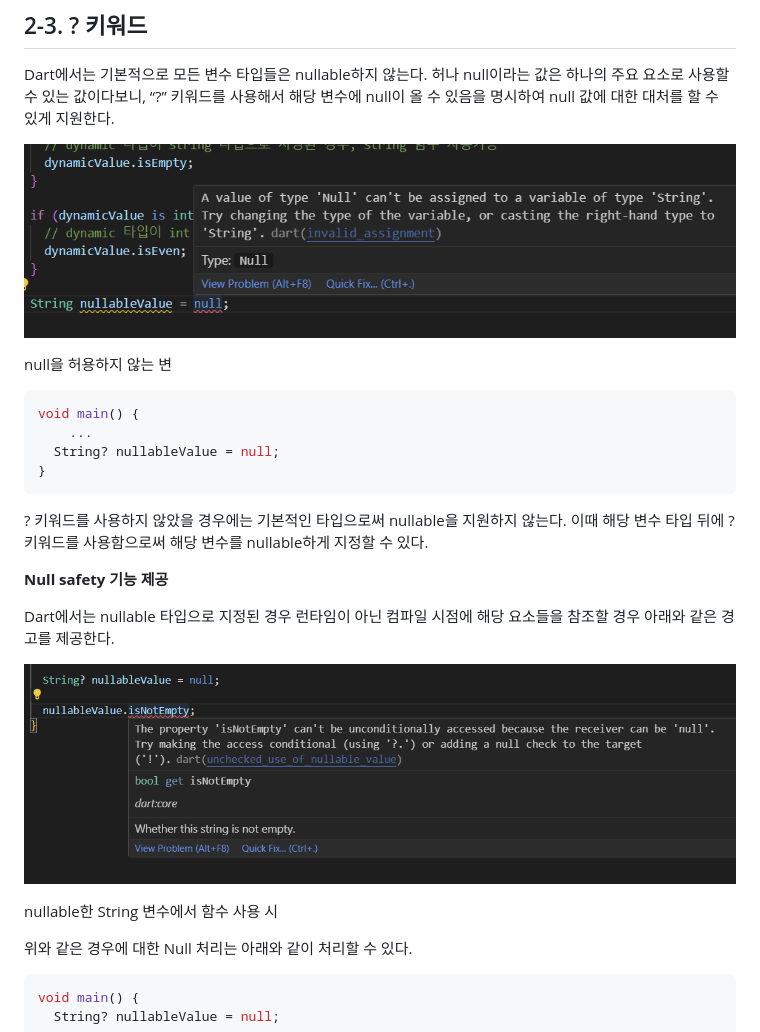
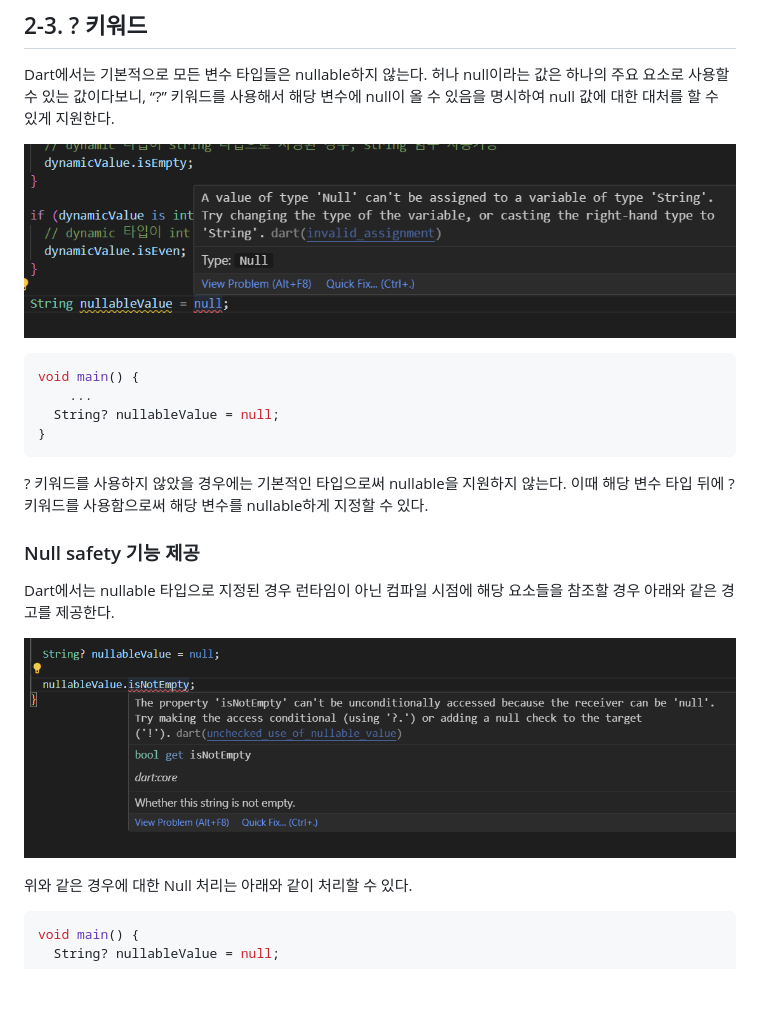
Before and after one commit to GuardJo/flutter-practice, a Markdown page: docs/chapter01.md, the part around the change printed below. Rendered like a GitHub page; blank space fills up the shorter version.

````diff
--- a/docs/chapter01.md
+++ b/docs/chapter01.md
@@ -78,9 +78,7 @@ void main() {
 
 Dart에서는 기본적으로 모든 변수 타입들은 nullable하지 않는다. 허나 null이라는 값은 하나의 주요 요소로 사용할 수 있는 값이다보니, “?” 키워드를 사용해서 해당 변수에 null이 올 수 있음을 명시하여 null 값에 대한 대처를 할 수 있게 지원한다.
 
-![null을 허용하지 않는 변](images/chapter01/Untitled%202.png)
-
-null을 허용하지 않는 변
+![null을 허용하지 않는 변수](images/chapter01/Untitled%202.png)
 
 ```dart
 void main() {
@@ -91,13 +89,12 @@ void main() {
 
 ? 키워드를 사용하지 않았을 경우에는 기본적인 타입으로써 nullable을 지원하지 않는다. 이때 해당 변수 타입 뒤에 ? 키워드를 사용함으로써 해당 변수를 nullable하게 지정할 수 있다.
 
-**Null safety 기능 제공**
+
+### Null safety 기능 제공
 
 Dart에서는 nullable 타입으로 지정된 경우 런타임이 아닌 컴파일 시점에 해당 요소들을 참조할 경우  아래와 같은 경고를 제공한다.
 
 ![nullable한 String 변수에서 함수 사용 시](images/chapter01/Untitled%203.png)
-
-nullable한 String 변수에서 함수 사용 시
 
 위와 같은 경우에 대한 Null 처리는 아래와 같이 처리할 수 있다.
 
````
Also changed, not shown: other parts of docs/chapter01.md (+6 -10 lines).
